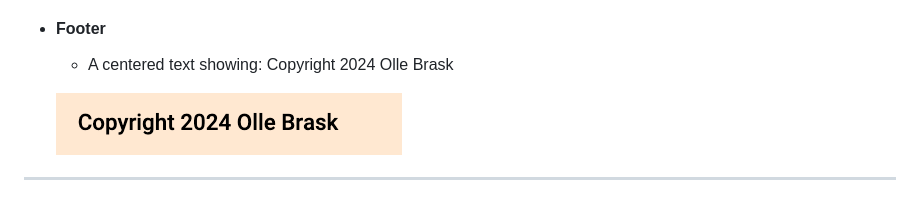
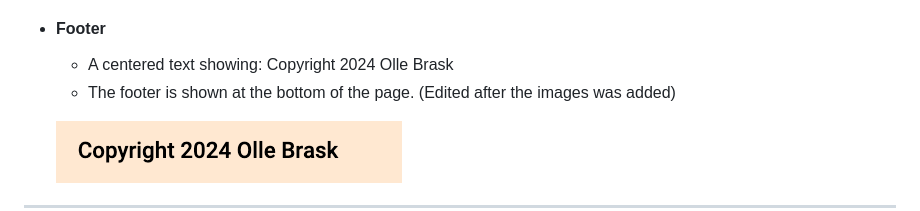
Before and after one commit to ollebrask/timeline-quiz, a Markdown page: README.md, the part around the change. Rendered like a GitHub page.

```diff
--- a/README.md
+++ b/README.md
@@ -85,6 +85,7 @@ The user should be able to:
 + #### Footer
 
     - A centered text showing: Copyright 2024 Olle Brask
+    - The footer is shown at the bottom of the page. (Edited after the images was added)
 
 
     ![Question](documentation/footer.png)
```
Also changed, not shown: TESTING.md (+2 -2 lines).
